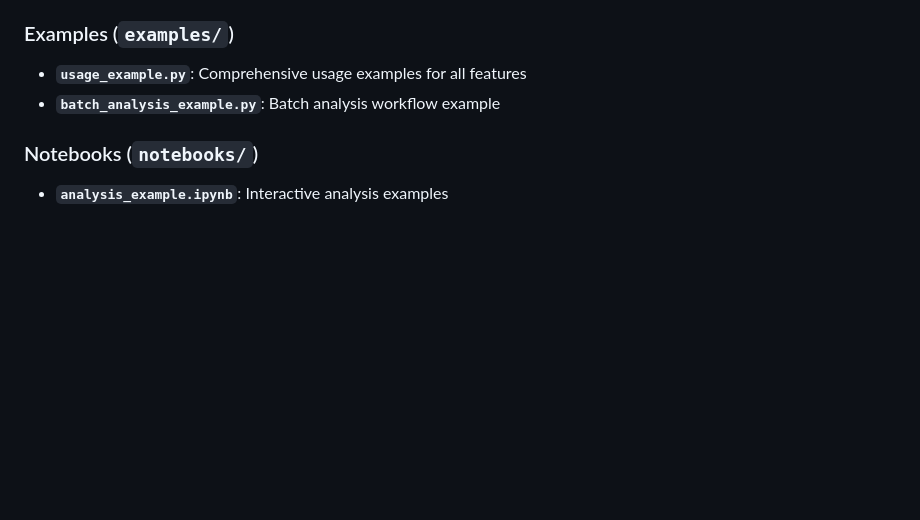
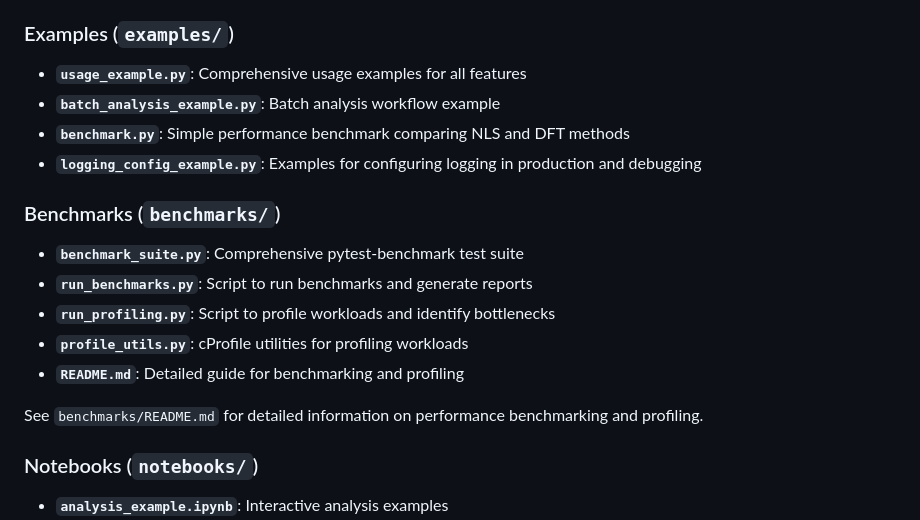
Before and after one commit to mdovale/RingDownAnalysis, a Markdown page: README.md, the part around one of its changes. GitHub-like rendering; blank space fills up the shorter version.

```diff
--- a/README.md
+++ b/README.md
@@ -223,6 +242,18 @@ See `examples/batch_analysis_example.py` for a complete batch analysis example.
 
 - **`usage_example.py`**: Comprehensive usage examples for all features
 - **`batch_analysis_example.py`**: Batch analysis workflow example
+- **`benchmark.py`**: Simple performance benchmark comparing NLS and DFT methods
+- **`logging_config_example.py`**: Examples for configuring logging in production and debugging
+
+### Benchmarks (`benchmarks/`)
+
+- **`benchmark_suite.py`**: Comprehensive pytest-benchmark test suite
+- **`run_benchmarks.py`**: Script to run benchmarks and generate reports
+- **`run_profiling.py`**: Script to profile workloads and identify bottlenecks
+- **`profile_utils.py`**: cProfile utilities for profiling workloads
+- **`README.md`**: Detailed guide for benchmarking and profiling
+
+See `benchmarks/README.md` for detailed information on performance benchmarking and profiling.
 
 ### Notebooks (`notebooks/`)
 
```
Also changed, not shown: other parts of README.md (+41 -1 lines).
